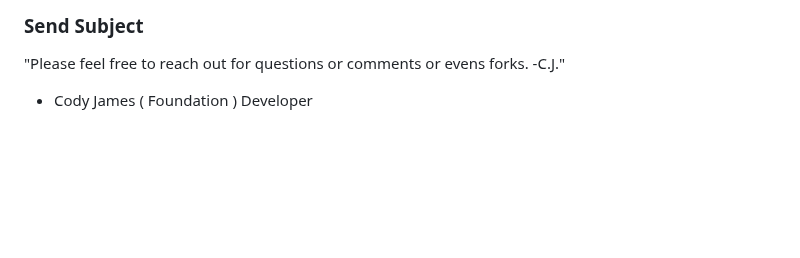
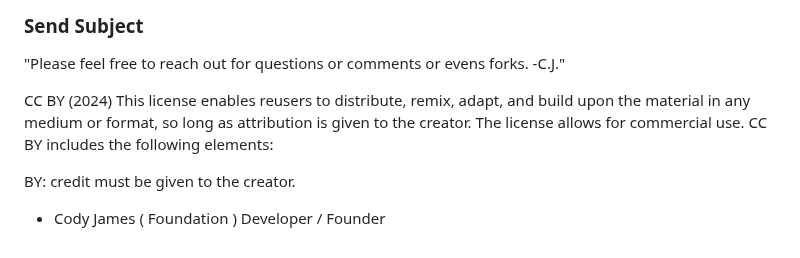
Before and after one commit to Coderad32/Coderad32, a Markdown page: README.md, the part around the change. Drawn GitHub-style; blank space fills up the shorter version.

Commit message:
Update README.md
Add CC by cody james

```diff
--- a/README.md
+++ b/README.md
@@ -172,4 +172,9 @@ system( connect :system: )
 "Please feel free to reach out for questions or comments or evens forks. -C.J."
 
 
-- Cody James ( Foundation ) Developer
+CC BY (2024)
+This license enables reusers to distribute, remix, adapt, and build upon the material in any medium or format, so long as attribution is given to the creator. The license allows for commercial use. CC BY includes the following elements:
+
+ BY: credit must be given to the creator.
+
+- Cody James ( Foundation ) Developer / Founder
```
